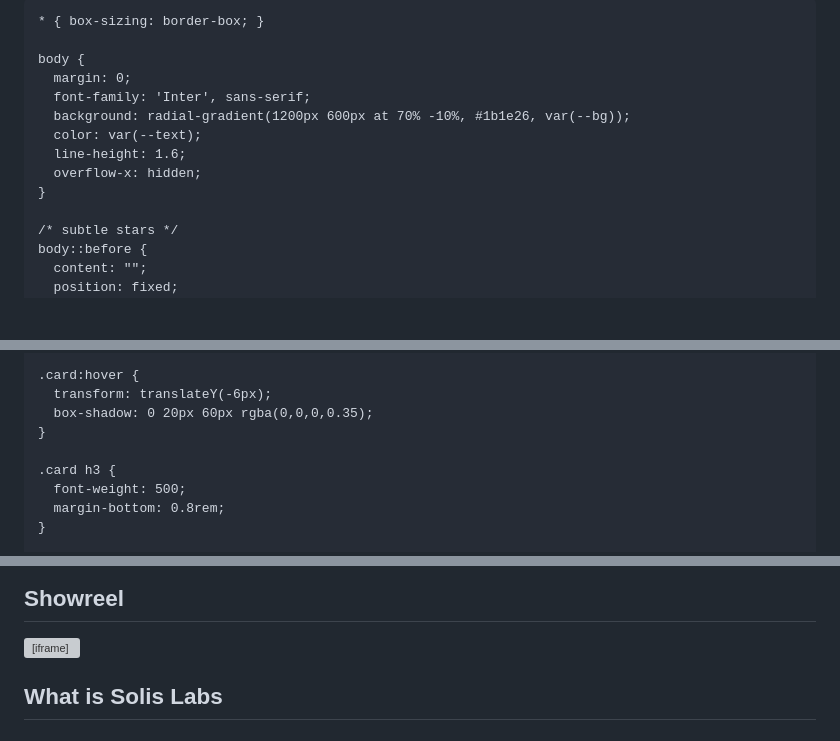
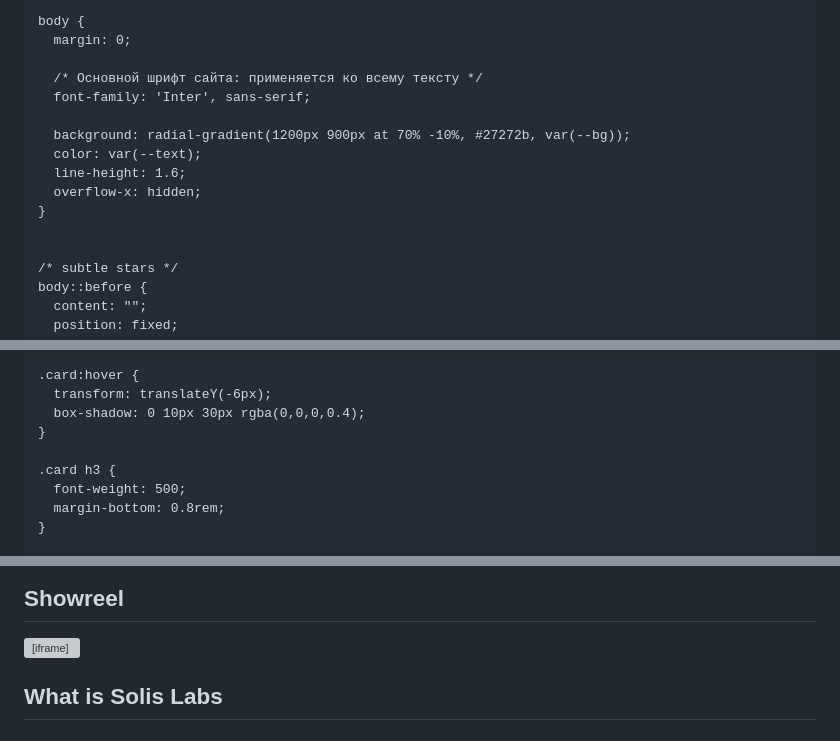
Before and after one commit to solislabs/solislabs, a Markdown page: README.md, 3 parts joined by grey strips. GitHub-like rendering; blank space fills up the shorter version; grey boxes are pictures that could not be loaded.

```diff
--- a/README.md
+++ b/README.md
@@ -8,7 +14,7 @@
   <style>
     :root {
-      --bg: #0e0f12;
-      --bg-soft: #14161b;
+      --bg: #101112;
+      --bg-soft: #1a1a1c;
       --text: #e5e7eb;
       --text-dim: #9ca3af;
       --accent: #8b8f99;
@@ -17,14 +23,18 @@
 
     * { box-sizing: border-box; }
 
-    body {
-      margin: 0;
-      font-family: 'Inter', sans-serif;
-      background: radial-gradient(1200px 600px at 70% -10%, #1b1e26, var(--bg));
-      color: var(--text);
-      line-height: 1.6;
-      overflow-x: hidden;
-    }
+	body {
+	  margin: 0;
+
+	  /* Основной шрифт сайта: применяется ко всему тексту */
+	  font-family: 'Inter', sans-serif;
+
+	  background: radial-gradient(1200px 900px at 70% -10%, #27272b, var(--bg));
+	  color: var(--text);
+	  line-height: 1.6;
+	  overflow-x: hidden;
+	}
+
 
     /* subtle stars */
     body::before {
@@ -110,7 +144,7 @@
 
     .card:hover {
       transform: translateY(-6px);
-      box-shadow: 0 20px 60px rgba(0,0,0,0.35);
+      box-shadow: 0 10px 30px rgba(0,0,0,0.4);
     }
 
     .card h3 {
@@ -203,7 +256,7 @@
       <h2>Showreel</h2>
 		<div class="video-wrapper">
 		<iframe
-		  src="https://youtube.com/embed/jNQXAC9IVRw?si=0IjB6AO7ov-tzQvU"
+		  src="https://youtube.com/embed/QM47jBr99RQ"
 		  frameborder="0"
 		  allow="fullscreen; picture-in-picture"
 		  allowfullscreen>
```
Also changed, not shown: other parts of README.md (+70 -21 lines).
